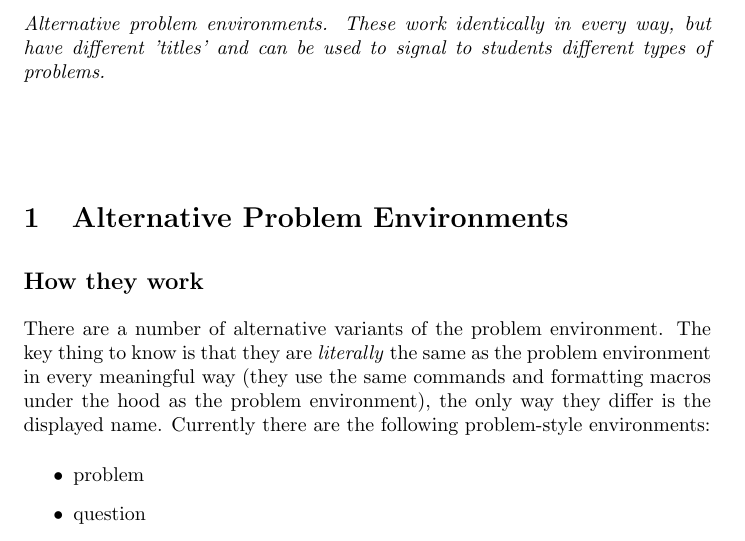
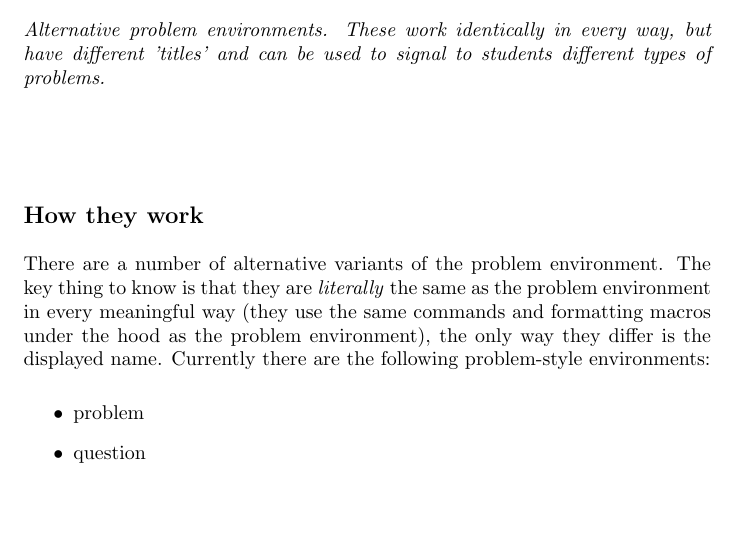
Before and after one commit to XimeraProject/ximeraExperimental, a LaTeX document (new/Problems/alternateVersions.tex): part of page 1 of 2, cut so that both start at the same text, the shorter picture padded with empty space. Compiled offline with pdfLaTeX.

Commit message:
Fixed more stuff.

```diff
--- a/new/Problems/alternateVersions.tex
+++ b/new/Problems/alternateVersions.tex
@@ -8,7 +8,7 @@
 \end{abstract}
 \maketitle
 
-\section{Alternative Problem Environments}
+%\section{Alternative Problem Environments}
     \subsection*{How they work}
 
         There are a number of alternative variants of the problem environment. The key thing to know is that they are \textit{literally} the same as the problem environment in every meaningful way (they use the same commands and formatting macros under the hood as the problem environment), the only way they differ is the displayed name. Currently there are the following problem-style environments:
```
